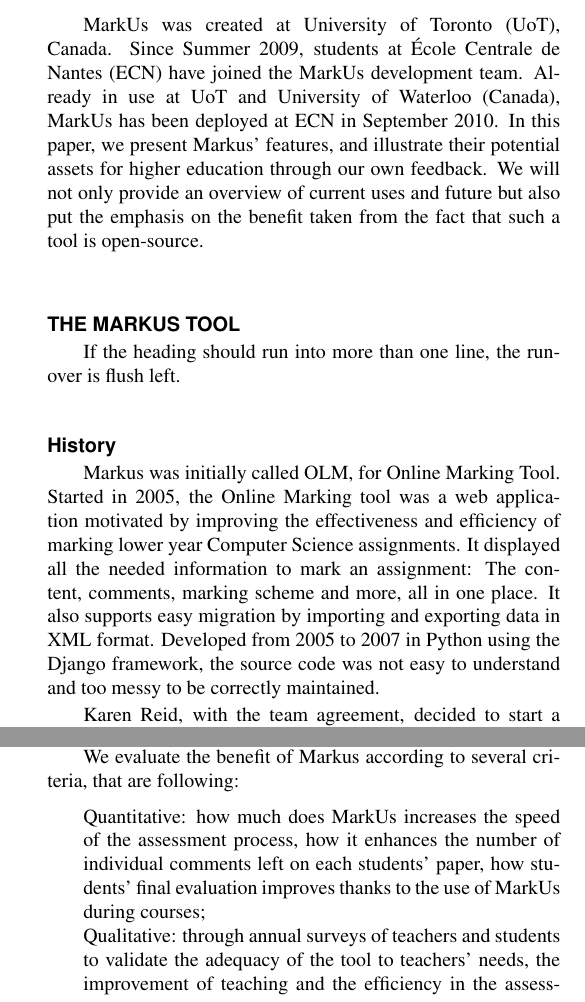
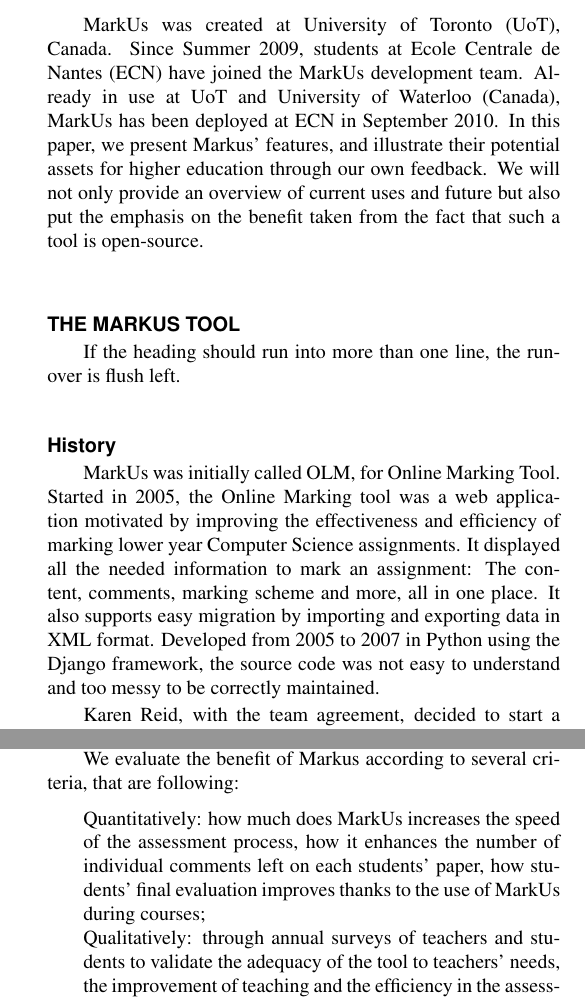
Before and after one commit to mmagnin/MarkUs-ESDA-2012, a LaTeX document (markus-paper-main.tex): two parts of the columns of pages 2 and 3 of 5, joined at a grey line, cut so that both start at the same text. Compiled offline with pdfLaTeX.

Commit message:
Minor typos

```diff
--- a/markus-paper-main.tex
+++ b/markus-paper-main.tex
@@ -168,7 +168,7 @@
 %%% TO BE CORRECTED - start
 
 %2006: OLM, then MarkUs
-Markus was initially called OLM, for Online Marking Tool. Started in 2005, the Online Marking tool was a web application motivated by improving the effectiveness and efficiency of marking lower year Computer Science assignments. It displayed all the needed information to mark an assignment: The content, comments, marking scheme and more, all in one place. It also supports easy migration by importing and exporting data in XML format. Developed from 2005 to 2007 in Python using the Django framework, the source code was not easy to understand and too messy to be correctly maintained.
+MarkUs was initially called OLM, for Online Marking Tool. Started in 2005, the Online Marking tool was a web application motivated by improving the effectiveness and efficiency of marking lower year Computer Science assignments. It displayed all the needed information to mark an assignment: The content, comments, marking scheme and more, all in one place. It also supports easy migration by importing and exporting data in XML format. Developed from 2005 to 2007 in Python using the Django framework, the source code was not easy to understand and too messy to be correctly maintained.
 % Perhaps a link to https://stanley.cdf.toronto.edu/drproject/csc49x/olm
 
 Karen Reid, with the team agreement, decided to start a rewriting in Ruby using the Ruby on Rails framework in 2008. Called Markus. One year later, all functionality of OLM were implemented in Markus.
@@ -228,8 +230,8 @@
 
 We evaluate the benefit of Markus according to several criteria, that are following:
 \begin{itemize}
-\item Quantitative: how much does MarkUs increases the speed of the assessment process, how it enhances the number of individual comments left on each students' paper, how students' final evaluation improves thanks to the use of MarkUs during courses;
-\item Qualitative: through annual surveys of teachers and students to validate the adequacy of the tool to teachers' needs, the improvement of teaching and the efficiency in the assessment process.
+\item Quantitatively: how much does MarkUs increases the speed of the assessment process, how it enhances the number of individual comments left on each students' paper, how students' final evaluation improves thanks to the use of MarkUs during courses;
+\item Qualitatively: through annual surveys of teachers and students to validate the adequacy of the tool to teachers' needs, the improvement of teaching and the efficiency in the assessment process.
 \end{itemize}
 These factors have reinforced the idea that Markus was responding to needs that have been expressed for many years. It naturally fits into the learning context, it is easy to handle and, finally, it improves the understanding of students w.r.t. the reports and works they have to prepare (ability to get a personal comment on the submitted work, respect of deadlines, etc.).
 
```
Also changed, not shown: markus-paper-main.tex (4 more changed lines).
